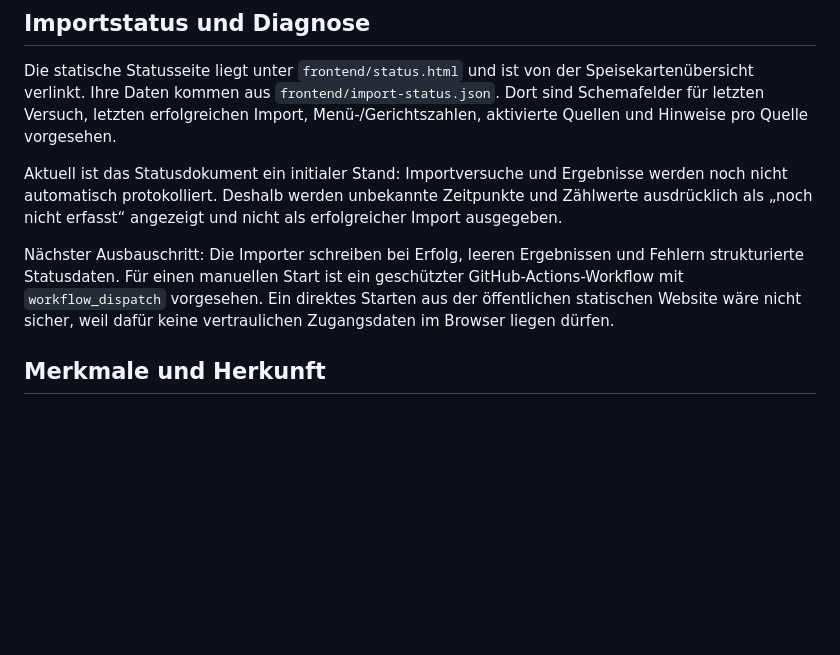
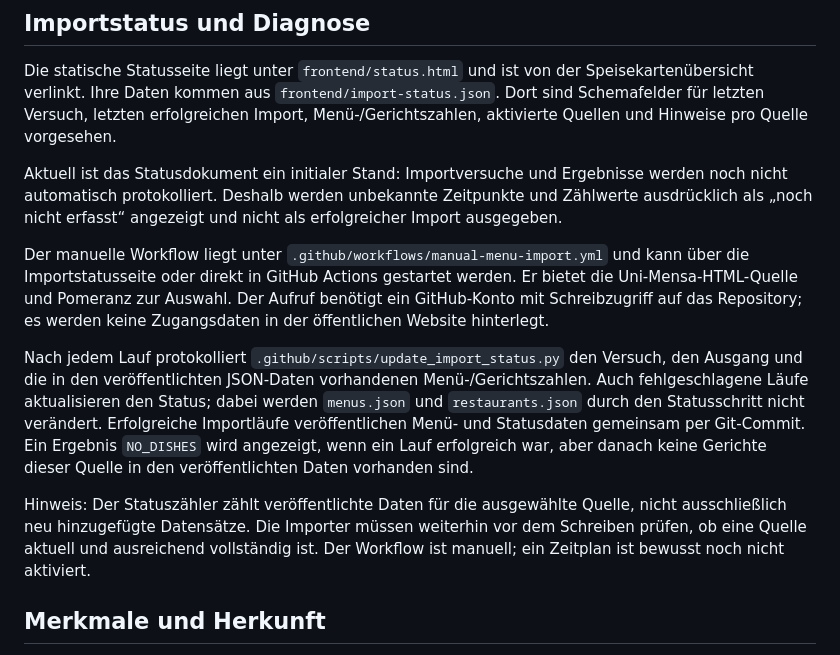
Before and after one commit to Samiclaus/passau-speisekarten, a Markdown page: README.md, the part around the change. Rendered like a GitHub page; blank space fills up the shorter version.

Commit message:
Document manual import workflow and status logging

```diff
--- a/README.md
+++ b/README.md
@@ -28,7 +28,11 @@ Die statische Statusseite liegt unter `frontend/status.html` und ist von der Spe
 
 Aktuell ist das Statusdokument ein initialer Stand: Importversuche und Ergebnisse werden noch nicht automatisch protokolliert. Deshalb werden unbekannte Zeitpunkte und Zählwerte ausdrücklich als „noch nicht erfasst“ angezeigt und nicht als erfolgreicher Import ausgegeben.
 
-Nächster Ausbauschritt: Die Importer schreiben bei Erfolg, leeren Ergebnissen und Fehlern strukturierte Statusdaten. Für einen manuellen Start ist ein geschützter GitHub-Actions-Workflow mit `workflow_dispatch` vorgesehen. Ein direktes Starten aus der öffentlichen statischen Website wäre nicht sicher, weil dafür keine vertraulichen Zugangsdaten im Browser liegen dürfen.
+Der manuelle Workflow liegt unter `.github/workflows/manual-menu-import.yml` und kann über die Importstatusseite oder direkt in GitHub Actions gestartet werden. Er bietet die Uni-Mensa-HTML-Quelle und Pomeranz zur Auswahl. Der Aufruf benötigt ein GitHub-Konto mit Schreibzugriff auf das Repository; es werden keine Zugangsdaten in der öffentlichen Website hinterlegt.
+
+Nach jedem Lauf protokolliert `.github/scripts/update_import_status.py` den Versuch, den Ausgang und die in den veröffentlichten JSON-Daten vorhandenen Menü-/Gerichtszahlen. Auch fehlgeschlagene Läufe aktualisieren den Status; dabei werden `menus.json` und `restaurants.json` durch den Statusschritt nicht verändert. Erfolgreiche Importläufe veröffentlichen Menü- und Statusdaten gemeinsam per Git-Commit. Ein Ergebnis `NO_DISHES` wird angezeigt, wenn ein Lauf erfolgreich war, aber danach keine Gerichte dieser Quelle in den veröffentlichten Daten vorhanden sind.
+
+Hinweis: Der Statuszähler zählt veröffentlichte Daten für die ausgewählte Quelle, nicht ausschließlich neu hinzugefügte Datensätze. Die Importer müssen weiterhin vor dem Schreiben prüfen, ob eine Quelle aktuell und ausreichend vollständig ist. Der Workflow ist manuell; ein Zeitplan ist bewusst noch nicht aktiviert.
 
 ## Merkmale und Herkunft
 Gerichte erhalten eine erweiterbare Liste typisierter Merkmale. Für die Uni-Mensa werden die Kennzeichen aus der CSV-Spalte `kennz` zunächst wie folgt interpretiert:
```
